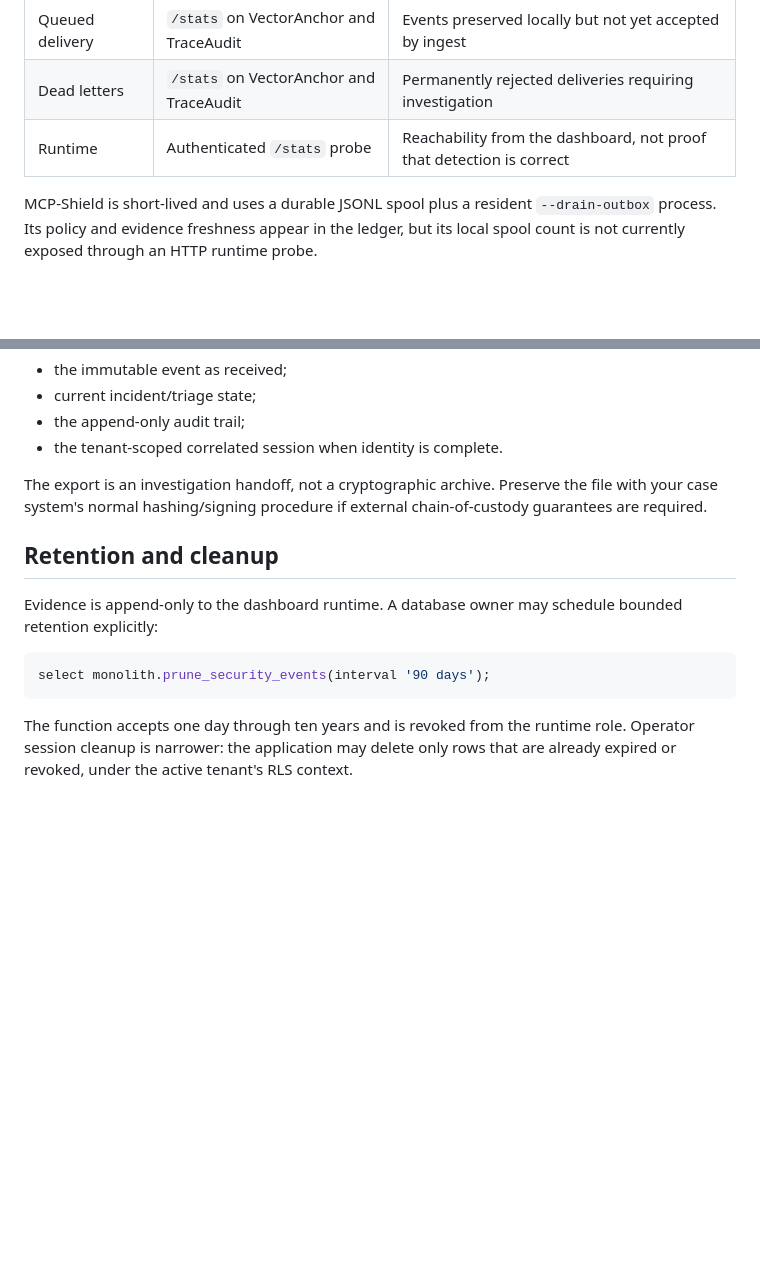
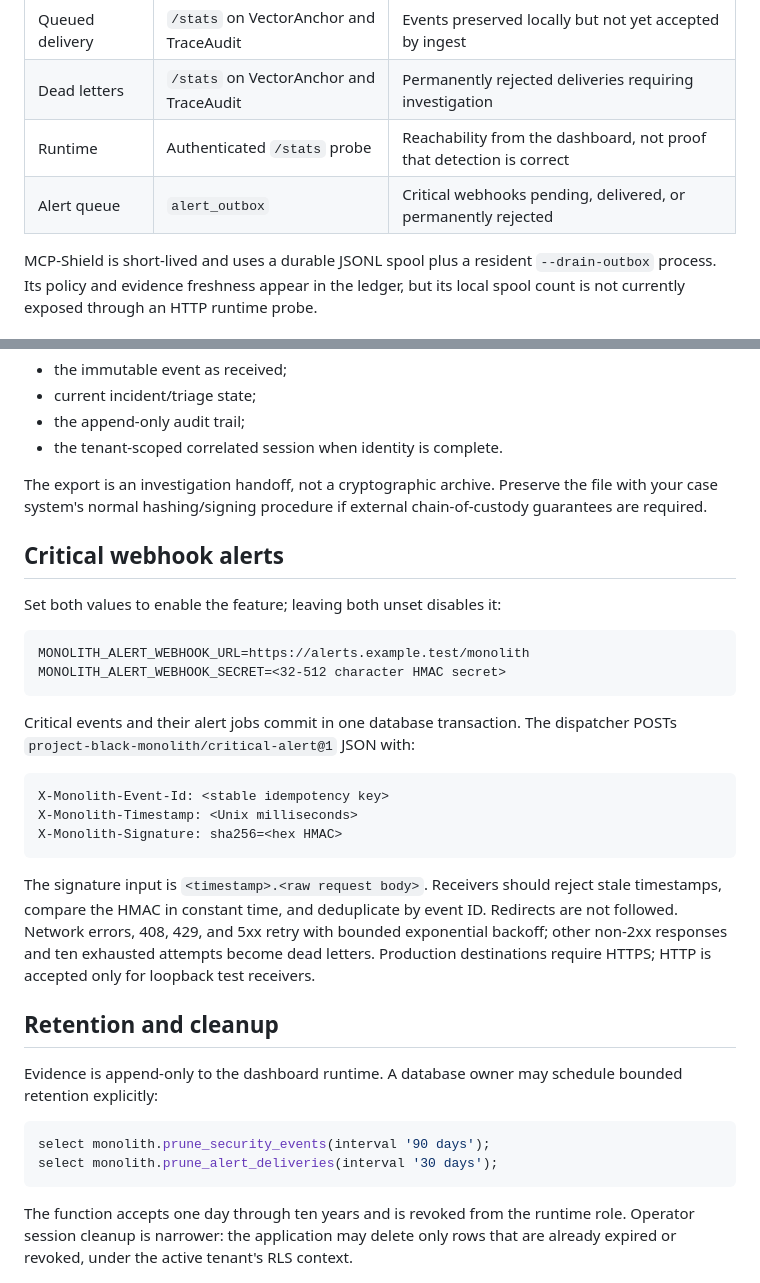
Before and after one commit to yuno7777/project-black-monolith, a Markdown page: docs/OPERATIONS.md, 2 parts joined by grey strips. Rendered like a GitHub page; blank space fills up the shorter version.

````diff
--- a/docs/OPERATIONS.md
+++ b/docs/OPERATIONS.md
@@ -16,6 +16,7 @@ seconds.
 | Queued delivery | `/stats` on VectorAnchor and TraceAudit | Events preserved locally but not yet accepted by ingest |
 | Dead letters | `/stats` on VectorAnchor and TraceAudit | Permanently rejected deliveries requiring investigation |
 | Runtime | Authenticated `/stats` probe | Reachability from the dashboard, not proof that detection is correct |
+| Alert queue | `alert_outbox` | Critical webhooks pending, delivered, or permanently rejected |
 
 MCP-Shield is short-lived and uses a durable JSONL spool plus a resident
 `--drain-outbox` process. Its policy and evidence freshness appear in the
@@ -48,6 +49,31 @@ The export is an investigation handoff, not a cryptographic archive. Preserve
 the file with your case system's normal hashing/signing procedure if external
 chain-of-custody guarantees are required.
 
+## Critical webhook alerts
+
+Set both values to enable the feature; leaving both unset disables it:
+
+```text
+MONOLITH_ALERT_WEBHOOK_URL=https://alerts.example.test/monolith
+MONOLITH_ALERT_WEBHOOK_SECRET=<32-512 character HMAC secret>
+```
+
+Critical events and their alert jobs commit in one database transaction. The
+dispatcher POSTs `project-black-monolith/critical-alert@1` JSON with:
+
+```text
+X-Monolith-Event-Id: <stable idempotency key>
+X-Monolith-Timestamp: <Unix milliseconds>
+X-Monolith-Signature: sha256=<hex HMAC>
+```
+
+The signature input is `<timestamp>.<raw request body>`. Receivers should reject
+stale timestamps, compare the HMAC in constant time, and deduplicate by event
+ID. Redirects are not followed. Network errors, 408, 429, and 5xx retry with
+bounded exponential backoff; other non-2xx responses and ten exhausted attempts
+become dead letters. Production destinations require HTTPS; HTTP is accepted
+only for loopback test receivers.
+
 ## Retention and cleanup
 
 Evidence is append-only to the dashboard runtime. A database owner may schedule
@@ -55,6 +81,7 @@ bounded retention explicitly:
 
 ```sql
 select monolith.prune_security_events(interval '90 days');
+select monolith.prune_alert_deliveries(interval '30 days');
 ```
 
 The function accepts one day through ten years and is revoked from the runtime
````
Also changed, not shown: README.md (+2 -0 lines), dashboard/README.md (+2 -0 lines).
